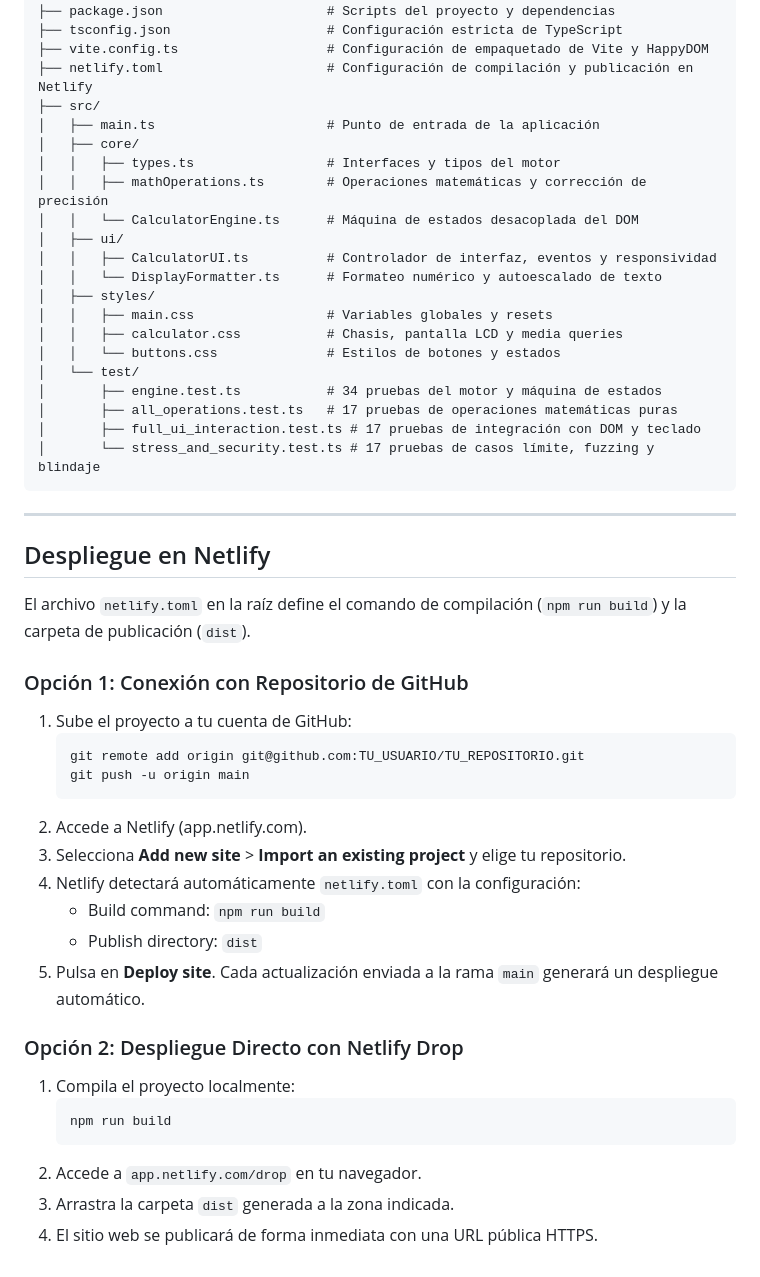
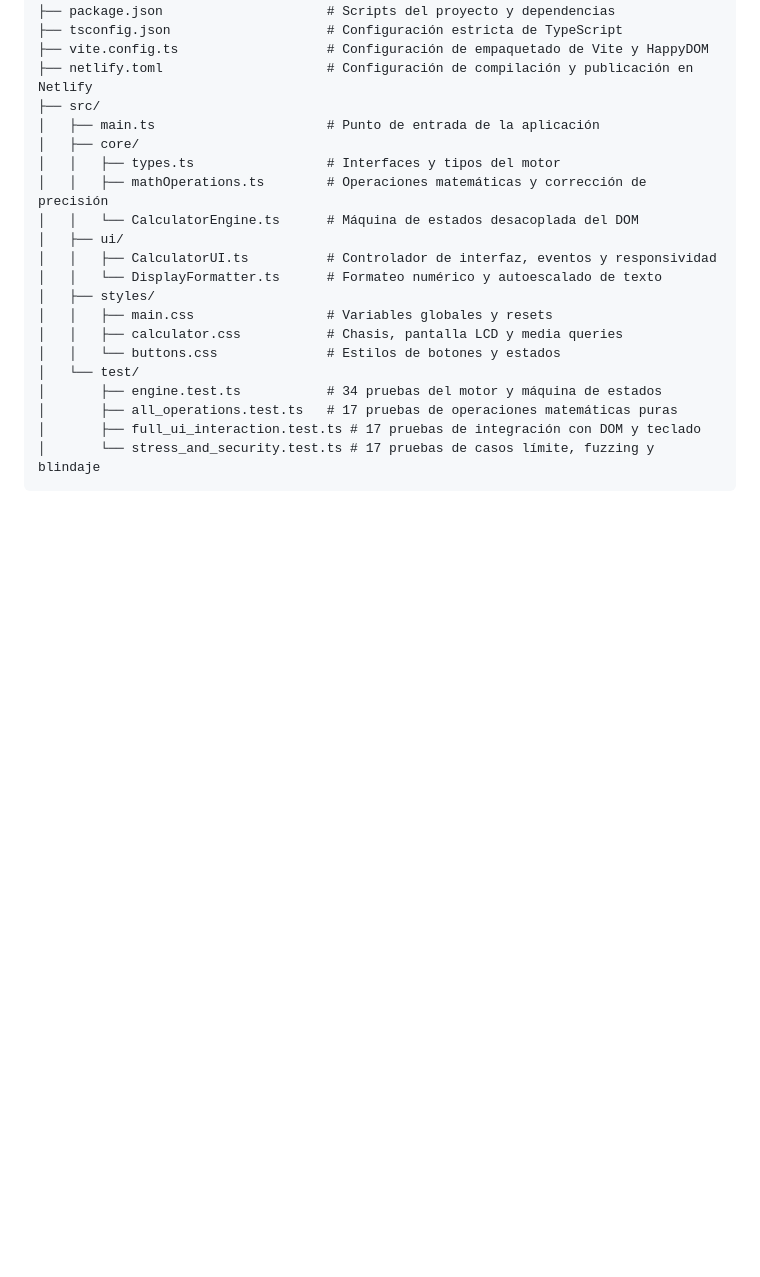
Before and after one commit to franlemar/Calculadora-TS, a Markdown page: README.md, the part around the change. Drawn GitHub-style; blank space fills up the shorter version.

````diff
--- a/README.md
+++ b/README.md
@@ -117,33 +117,3 @@ Calculadora_TS/
 │       ├── full_ui_interaction.test.ts # 17 pruebas de integración con DOM y teclado
 │       └── stress_and_security.test.ts # 17 pruebas de casos límite, fuzzing y blindaje
 ```
-
----
-
-## Despliegue en Netlify
-
-El archivo `netlify.toml` en la raíz define el comando de compilación (`npm run build`) y la carpeta de publicación (`dist`).
-
-### Opción 1: Conexión con Repositorio de GitHub
-
-1. Sube el proyecto a tu cuenta de GitHub:
-   ```bash
-   git remote add origin git@github.com:TU_USUARIO/TU_REPOSITORIO.git
-   git push -u origin main
-   ```
-2. Accede a Netlify (app.netlify.com).
-3. Selecciona **Add new site** > **Import an existing project** y elige tu repositorio.
-4. Netlify detectará automáticamente `netlify.toml` con la configuración:
-   - Build command: `npm run build`
-   - Publish directory: `dist`
-5. Pulsa en **Deploy site**. Cada actualización enviada a la rama `main` generará un despliegue automático.
-
-### Opción 2: Despliegue Directo con Netlify Drop
-
-1. Compila el proyecto localmente:
-   ```bash
-   npm run build
-   ```
-2. Accede a `app.netlify.com/drop` en tu navegador.
-3. Arrastra la carpeta `dist` generada a la zona indicada.
-4. El sitio web se publicará de forma inmediata con una URL pública HTTPS.
````
